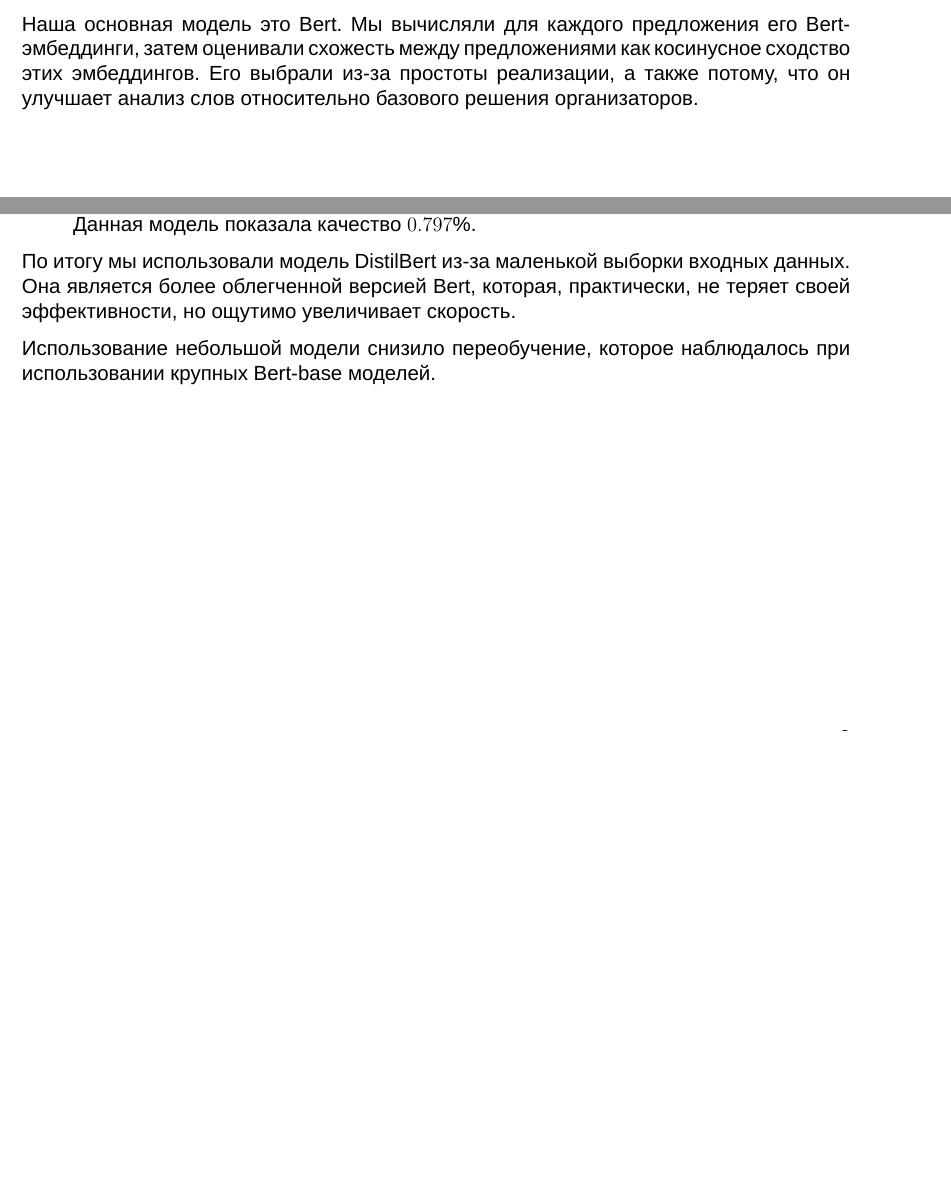
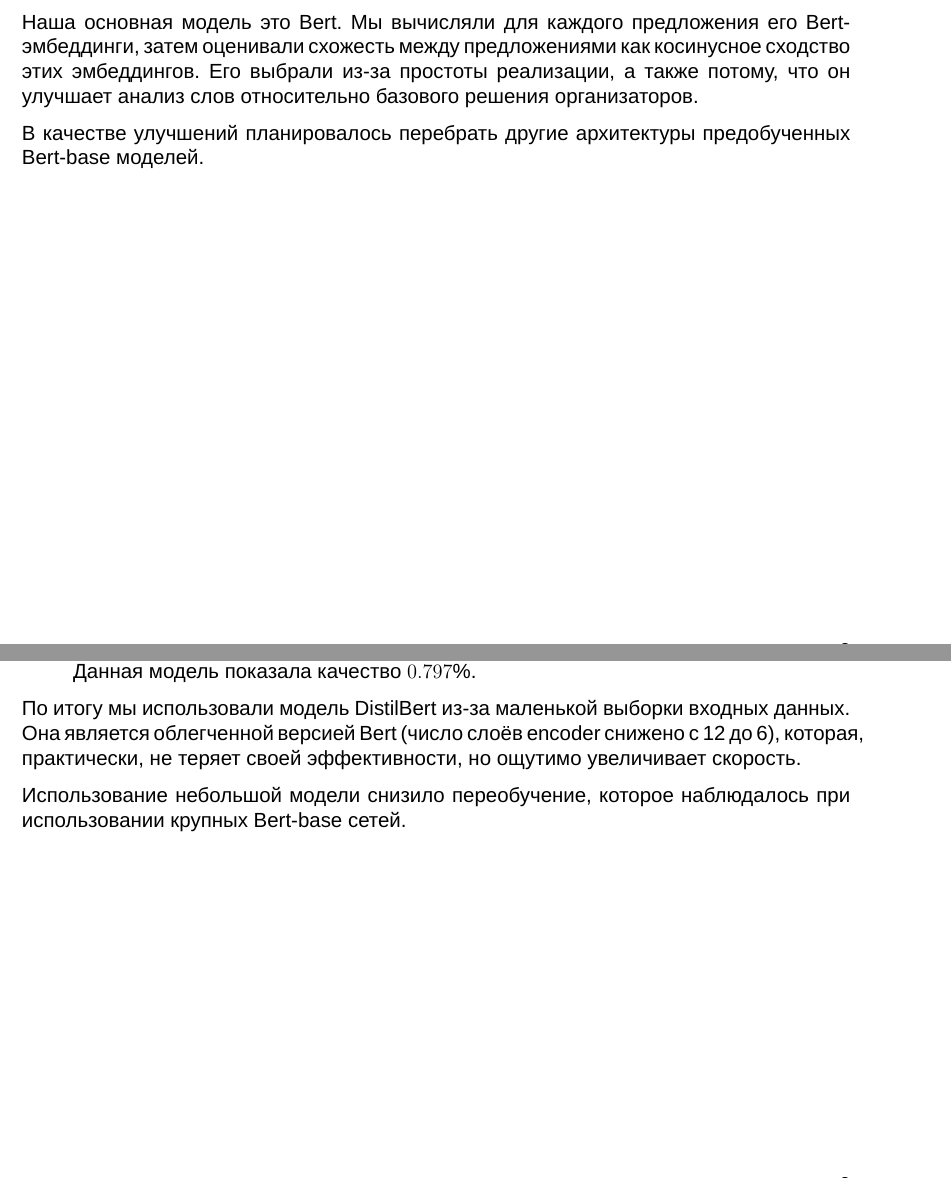
Before and after one commit to Vanyok-All-is-OK/NLP_project, a LaTeX document (report-2/report-2.tex): two parts of pages 2 and 3 of 5, joined at a grey line, cut so that both start at the same text, the shorter picture padded with empty space. Compiled offline with XeLaTeX; a missing font is replaced by an installed copy or a similar font.

Commit message:
report-2 edited

```diff
--- a/report-2/report-2.tex
+++ b/report-2/report-2.tex
@@ -85,6 +85,8 @@ $$
 
 Наша основная модель это Bert. Мы вычисляли для каждого предложения его Bert-эмбеддинги, затем оценивали схожесть между предложениями как косинусное сходство этих эмбеддингов. Его выбрали из-за простоты реализации, а также потому, что он улучшает анализ слов относительно базового решения организаторов.
 
+В качестве улучшений планировалось перебрать другие архитектуры предобученных Bert-base моделей.
+
 \newpage
 
 \section{Новая модель}
@@ -111,9 +113,9 @@ $$
     Данная модель показала качество $0.797\%$.
 \end{itemize}
 
-По итогу мы использовали модель DistilBert из-за маленькой выборки входных данных. Она является более облегченной версией Bert, которая, практически, не теряет своей эффективности, но ощутимо увеличивает скорость.
+По итогу мы использовали модель DistilBert из-за маленькой выборки входных данных. Она является облегченной версией Bert (число слоёв encoder снижено с 12 до 6), которая, практически, не теряет своей эффективности, но ощутимо увеличивает скорость.
 
-Использование небольшой модели снизило переобучение, которое наблюдалось при использовании крупных Bert-base моделей.
+Использование небольшой модели снизило переобучение, которое наблюдалось при использовании крупных Bert-base сетей.
 
 \newpage
 
```
Also changed, not shown: report-2/report-2.pdf, report-2/report-2.tex (6 more changed lines).
